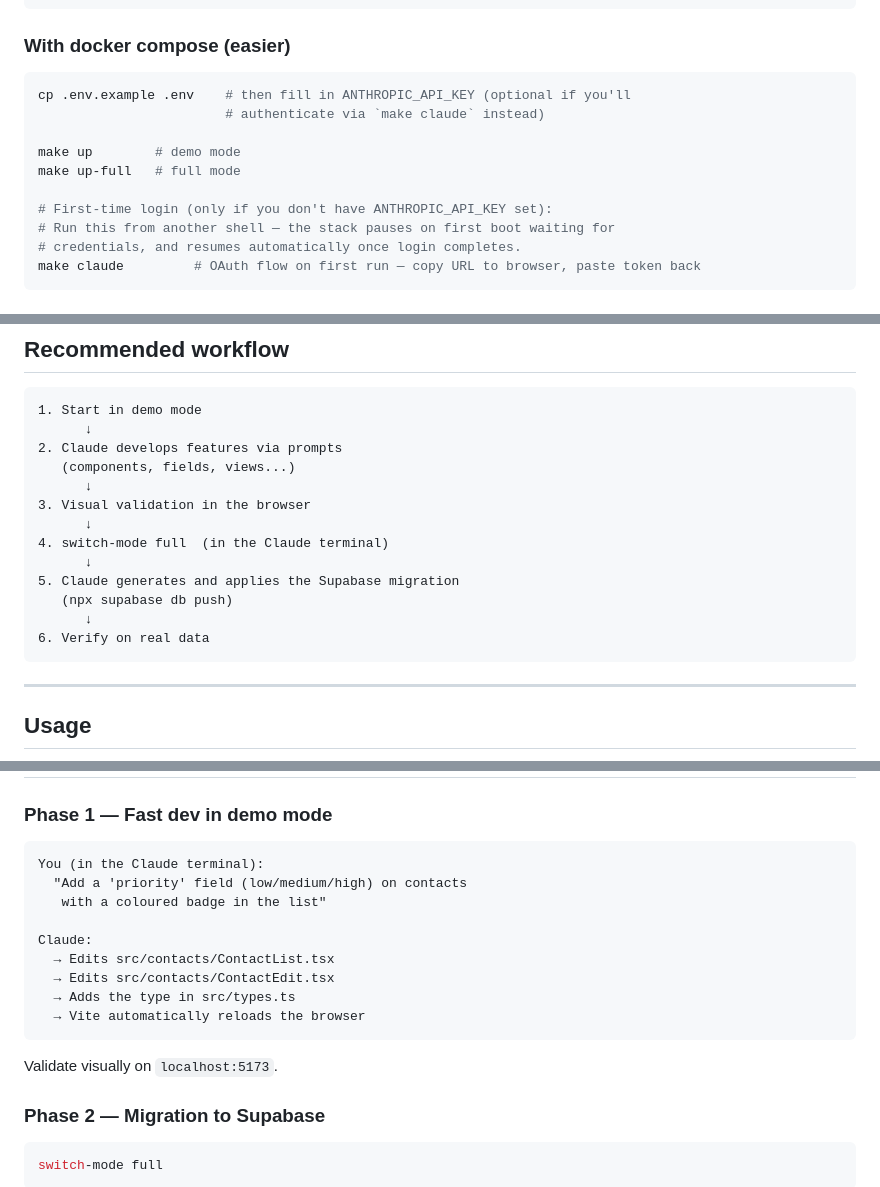
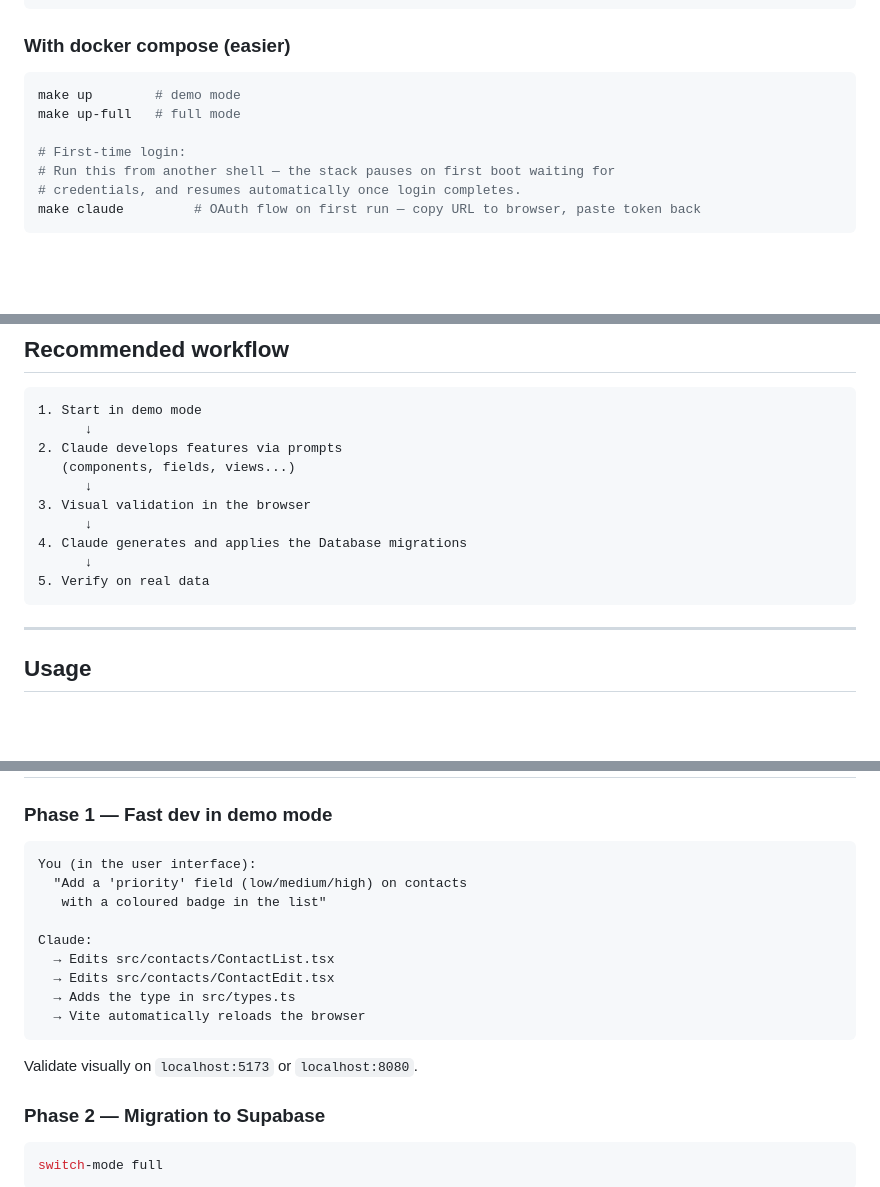
Before and after one commit to marmelab/crm-builder, a Markdown page: README.md, 3 parts joined by grey strips. Rendered like a GitHub page; blank space fills up the shorter version.

Commit message:
Apply review

````diff
--- a/README.md
+++ b/README.md
@@ -48,13 +47,10 @@ docker run -it --rm \
 
 ### With docker compose (easier)
 ```bash
-cp .env.example .env    # then fill in ANTHROPIC_API_KEY (optional if you'll
-                        # authenticate via `make claude` instead)
-
 make up        # demo mode
 make up-full   # full mode
 
-# First-time login (only if you don't have ANTHROPIC_API_KEY set):
+# First-time login:
 # Run this from another shell — the stack pauses on first boot waiting for
 # credentials, and resumes automatically once login completes.
 make claude         # OAuth flow on first run — copy URL to browser, paste token back
@@ -81,12 +77,9 @@ make wipe up
       ↓
 3. Visual validation in the browser
       ↓
-4. switch-mode full  (in the Claude terminal)
+4. Claude generates and applies the Database migrations
       ↓
-5. Claude generates and applies the Supabase migration
-   (npx supabase db push)
-      ↓
-6. Verify on real data
+5. Verify on real data
 ```
 
 ---
@@ -120,7 +113,7 @@ switch-mode full    # → Supabase
 ### Phase 1 — Fast dev in demo mode
 
 ```
-You (in the Claude terminal):
+You (in the user interface):
   "Add a 'priority' field (low/medium/high) on contacts
    with a coloured badge in the list"
 
@@ -131,7 +124,7 @@ Claude:
   → Vite automatically reloads the browser
 ```
 
-Validate visually on `localhost:5173`.
+Validate visually on `localhost:5173` or `localhost:8080`.
 
 ### Phase 2 — Migration to Supabase
 
````
Also changed, not shown: other parts of README.md (+1 -2 lines).
